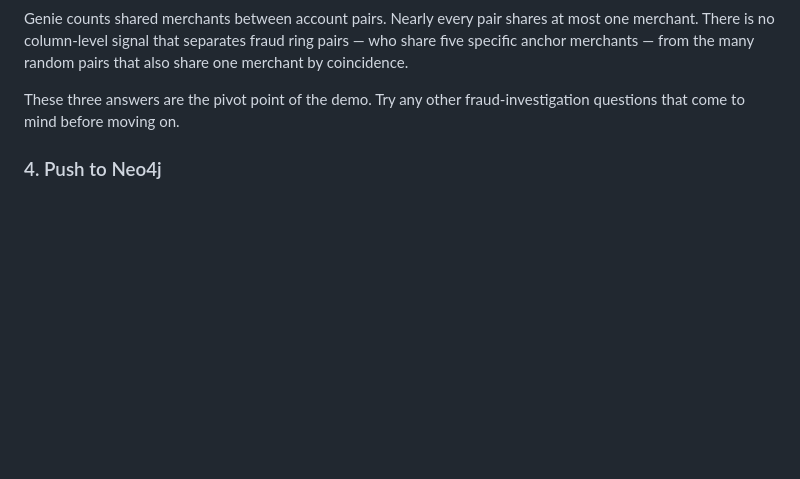
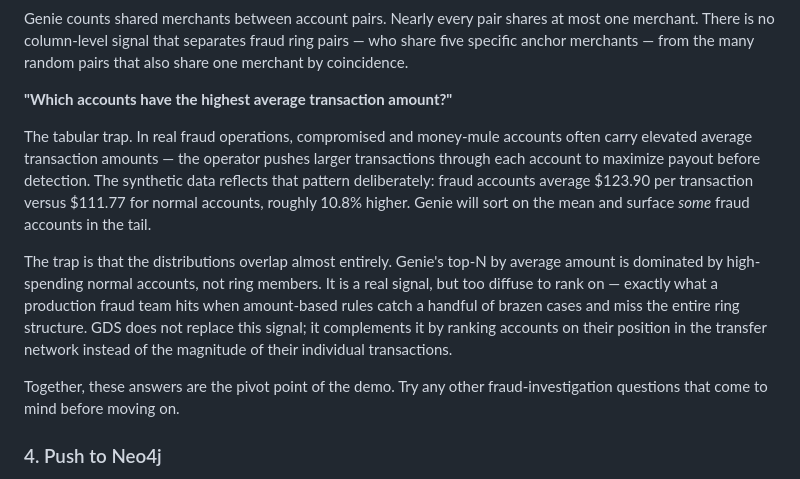
Before and after one commit to neo4j-partners/graph-enriched-lakehouse, a Markdown page: finance-genie/README.md, the part around the change. Rendered like a GitHub page; blank space fills up the shorter version.

```diff
--- a/finance-genie/README.md
+++ b/finance-genie/README.md
@@ -136,7 +136,13 @@ Genie returns the top bilateral account pairs by transfer count, each with 3–4
 
 Genie counts shared merchants between account pairs. Nearly every pair shares at most one merchant. There is no column-level signal that separates fraud ring pairs — who share five specific anchor merchants — from the many random pairs that also share one merchant by coincidence.
 
-These three answers are the pivot point of the demo. Try any other fraud-investigation questions that come to mind before moving on.
+**"Which accounts have the highest average transaction amount?"**
+
+The tabular trap. In real fraud operations, compromised and money-mule accounts often carry elevated average transaction amounts — the operator pushes larger transactions through each account to maximize payout before detection. The synthetic data reflects that pattern deliberately: fraud accounts average $123.90 per transaction versus $111.77 for normal accounts, roughly 10.8% higher. Genie will sort on the mean and surface *some* fraud accounts in the tail.
+
+The trap is that the distributions overlap almost entirely. Genie's top-N by average amount is dominated by high-spending normal accounts, not ring members. It is a real signal, but too diffuse to rank on — exactly what a production fraud team hits when amount-based rules catch a handful of brazen cases and miss the entire ring structure. GDS does not replace this signal; it complements it by ranking accounts on their position in the transfer network instead of the magnitude of their individual transactions.
+
+Together, these answers are the pivot point of the demo. Try any other fraud-investigation questions that come to mind before moving on.
 
 ### 4. Push to Neo4j
 
```
Also changed, not shown: README.md (added, +11 -0 lines).
